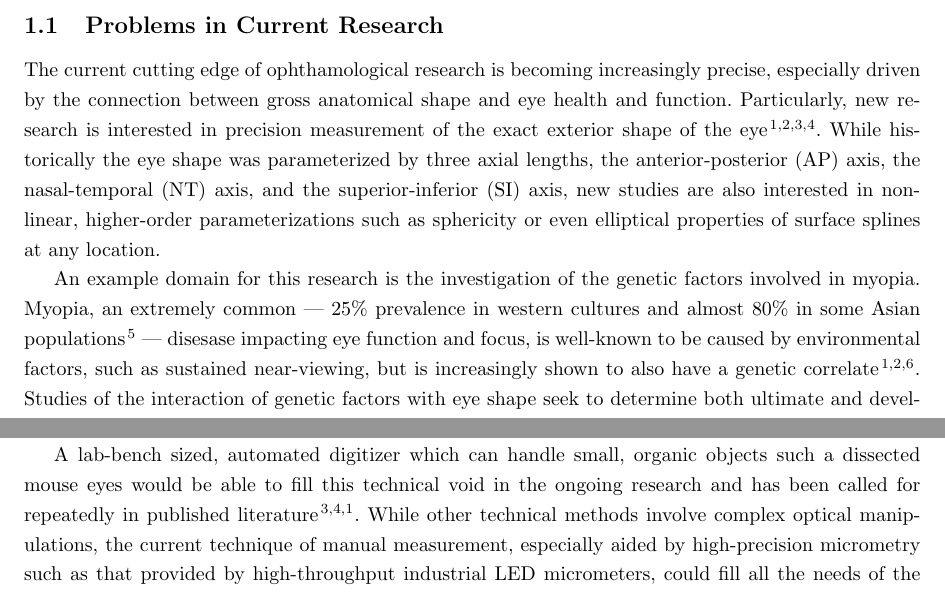
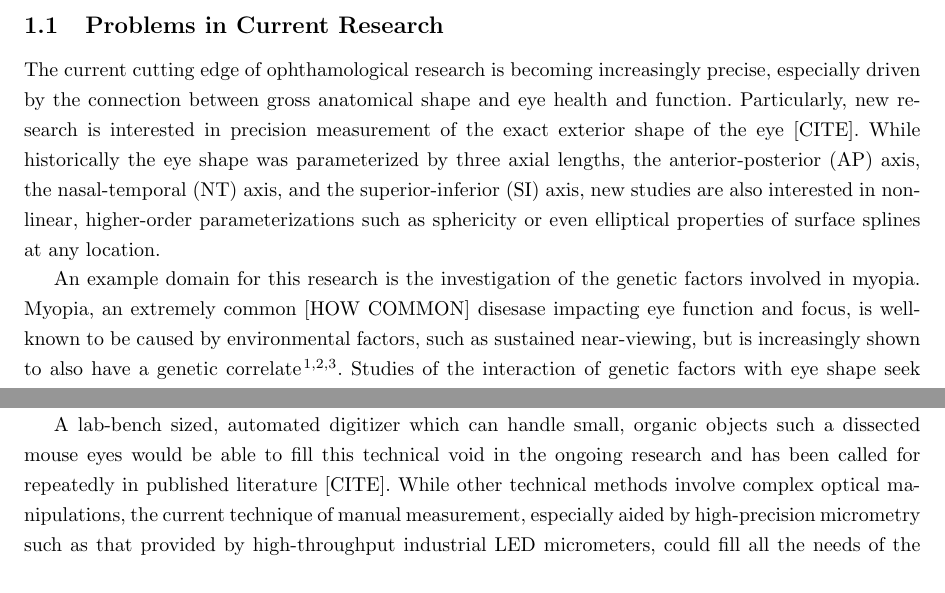
Before and after one commit to tel/4601, a LaTeX document (update/main.tex): two parts of page 3 of 7, joined at a grey line, cut so that both start at the same text. Compiled offline with pdfLaTeX.

Commit message:
minor changes

```diff
--- a/update/main.tex
+++ b/update/main.tex
@@ -22,21 +22,18 @@ The current cutting edge of ophthamological research is becoming
 increasingly precise, especially driven by the connection between
 gross anatomical shape and eye health and function. Particularly, new
 research is interested in precision measurement of the exact exterior
-shape of the
-eye\cite{zhou99:genes,zhou99:models,schaeffel04,atchison04}. While
-historically the eye shape was parameterized by three axial lengths,
-the anterior-posterior (AP) axis, the nasal-temporal (NT) axis, and
-the superior-inferior (SI) axis, new studies are also interested in
-non-linear, higher-order parameterizations such as sphericity or even
-elliptical properties of surface splines at any location.
+shape of the eye [CITE]. While historically the eye shape was
+parameterized by three axial lengths, the anterior-posterior (AP)
+axis, the nasal-temporal (NT) axis, and the superior-inferior (SI)
+axis, new studies are also interested in non-linear, higher-order
+parameterizations such as sphericity or even elliptical properties of
+surface splines at any location.
 
 An example domain for this research is the investigation of the
-genetic factors involved in myopia. Myopia, an extremely common ---
-25\% prevalence in western cultures and almost 80\% in some Asian
-populations\cite{rajan98} --- disesase impacting eye function and
-focus, is well-known to be caused by environmental factors, such as
-sustained near-viewing, but is increasingly shown to also have a
-genetic
+genetic factors involved in myopia. Myopia, an extremely common [HOW
+COMMON] disesase impacting eye function and focus, is well-known to be
+caused by environmental factors, such as sustained near-viewing, but
+is increasingly shown to also have a genetic
 correlate\cite{zhou99:genes,zhou99:models,schmucker04}. Studies of the
 interaction of genetic factors with eye shape seek to determine both
 ultimate and developmental genetic effects which result in myopic
@@ -71,13 +68,12 @@ maintaining repeatability, affordability, and speed.
 A lab-bench sized, automated digitizer which can handle small, organic
 objects such a dissected mouse eyes would be able to fill this
 technical void in the ongoing research and has been called for
-repeatedly in published
-literature\cite{schaeffel04,atchison04,zhou99:genes}. While other
-technical methods involve complex optical manipulations, the current
-technique of manual measurement, especially aided by high-precision
-micrometry such as that provided by high-throughput industrial LED
-micrometers, could fill all the needs of the researchers if
-manipulation and measurement using the micrometer could be automated.
+repeatedly in published literature [CITE]. While other technical
+methods involve complex optical manipulations, the current technique
+of manual measurement, especially aided by high-precision micrometry
+such as that provided by high-throughput industrial LED micrometers,
+could fill all the needs of the researchers if manipulation and
+measurement using the micrometer could be automated.
 
 The ideal design advance involves a high-precision articulation frame
 which locates and manipulates the measurement plane of an attached
```
